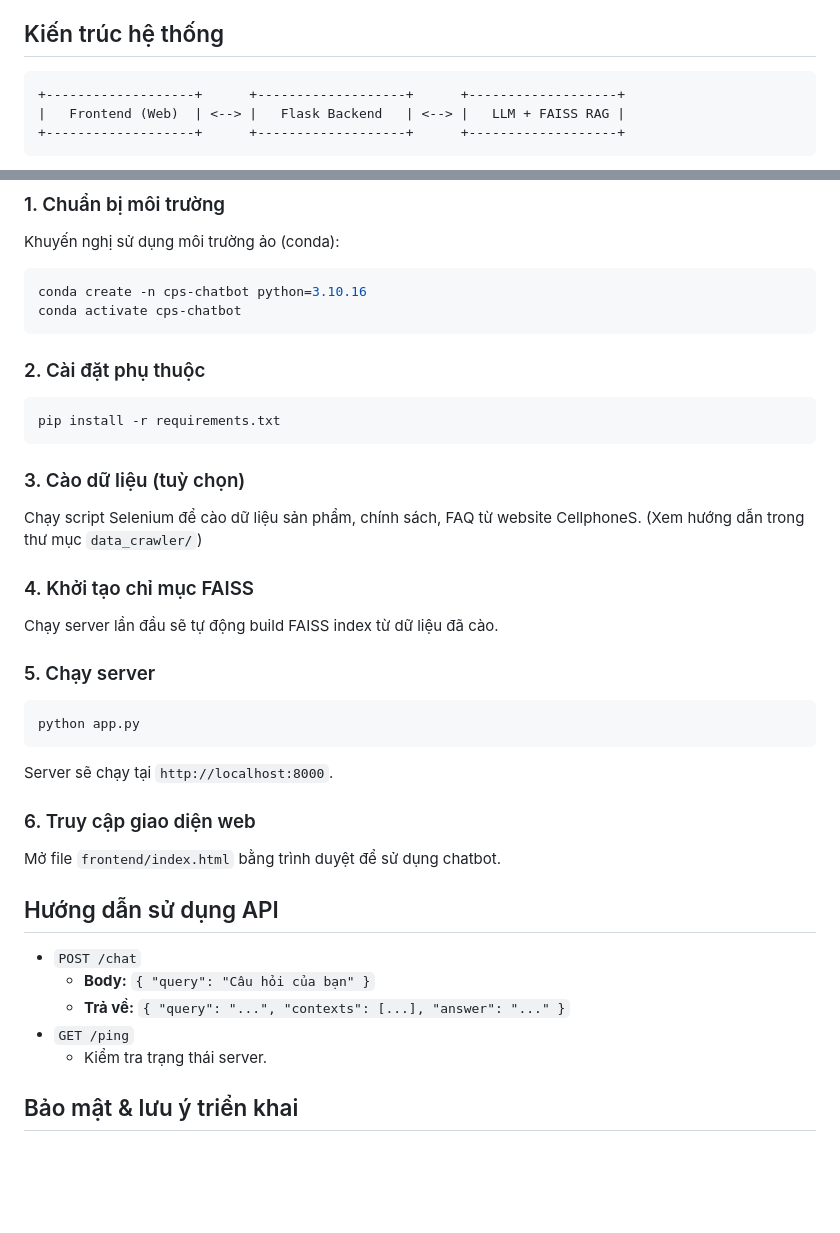
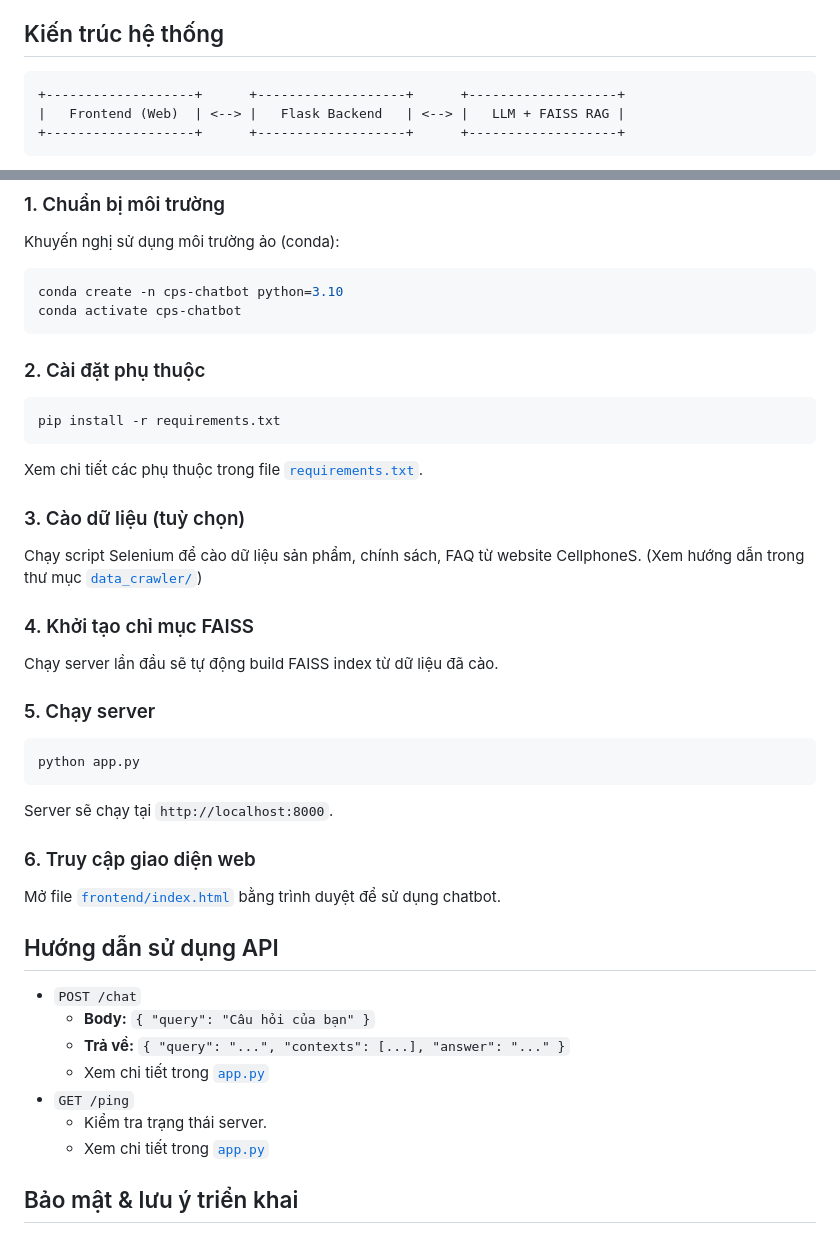
Before and after one commit to PhucHuwu/CellphoneS_Chatbot, a Markdown page: README.md, 2 parts joined by grey strips. GitHub-like rendering; blank space fills up the shorter version.

````diff
--- a/README.md
+++ b/README.md
@@ -25,7 +45,7 @@
 
 ## Kiến trúc hệ thống
 
-```
+```ascii
 +-------------------+      +-------------------+      +-------------------+
 |   Frontend (Web)  | <--> |   Flask Backend   | <--> |   LLM + FAISS RAG |
 +-------------------+      +-------------------+      +-------------------+
@@ -66,7 +86,7 @@
 Khuyến nghị sử dụng môi trường ảo (conda):
 
 ```bash
-conda create -n cps-chatbot python=3.10.16
+conda create -n cps-chatbot python=3.10
 conda activate cps-chatbot
 ```
 
@@ -76,9 +96,11 @@ conda activate cps-chatbot
 pip install -r requirements.txt
 ```
 
+Xem chi tiết các phụ thuộc trong file [`requirements.txt`](requirements.txt).
+
 ### 3. Cào dữ liệu (tuỳ chọn)
 
-Chạy script Selenium để cào dữ liệu sản phẩm, chính sách, FAQ từ website CellphoneS. (Xem hướng dẫn trong thư mục `data_crawler/`)
+Chạy script Selenium để cào dữ liệu sản phẩm, chính sách, FAQ từ website CellphoneS. (Xem hướng dẫn trong thư mục [`data_crawler/`](data_crawler/))
 
 ### 4. Khởi tạo chỉ mục FAISS
 
@@ -94,15 +116,17 @@ Server sẽ chạy tại `http://localhost:8000`.
 
 ### 6. Truy cập giao diện web
 
-Mở file `frontend/index.html` bằng trình duyệt để sử dụng chatbot.
+Mở file [`frontend/index.html`](frontend/index.html) bằng trình duyệt để sử dụng chatbot.
 
 ## Hướng dẫn sử dụng API
 
 -   `POST /chat`
     -   **Body:** `{ "query": "Câu hỏi của bạn" }`
     -   **Trả về:** `{ "query": "...", "contexts": [...], "answer": "..." }`
+    -   Xem chi tiết trong [`app.py`](app.py)
 -   `GET /ping`
     -   Kiểm tra trạng thái server.
+    -   Xem chi tiết trong [`app.py`](app.py)
 
 ## Bảo mật & lưu ý triển khai
 
````
Also changed, not shown: other parts of README.md (+34 -14 lines).
